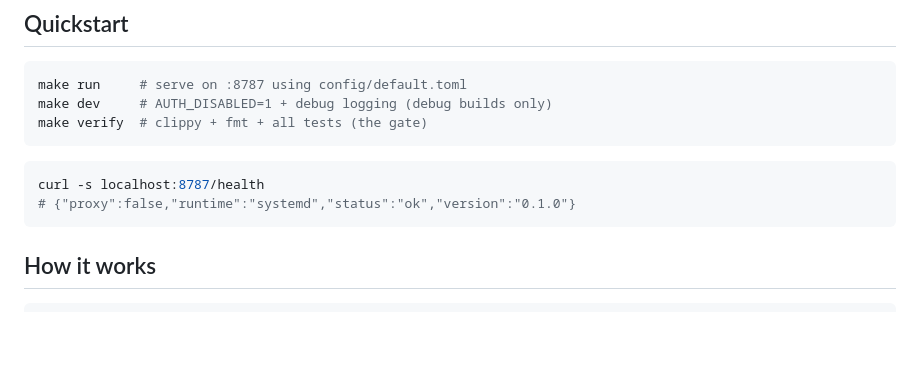
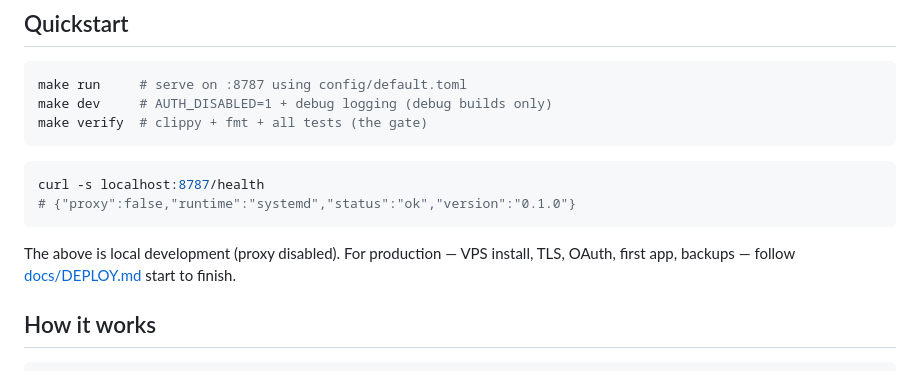
Before and after one commit to maulanasly/turaes, a Markdown page: README.md, the part around the change. Rendered like a GitHub page; blank space fills up the shorter version.

````diff
--- a/README.md
+++ b/README.md
@@ -38,6 +38,10 @@ curl -s localhost:8787/health
 # {"proxy":false,"runtime":"systemd","status":"ok","version":"0.1.0"}
 ```
 
+The above is local development (proxy disabled). For production — VPS install,
+TLS, OAuth, first app, backups — follow [docs/DEPLOY.md](./docs/DEPLOY.md)
+start to finish.
+
 ## How it works
 
 ```
````
Also changed, not shown: docs/DEPLOY.md (+104 -21 lines).
